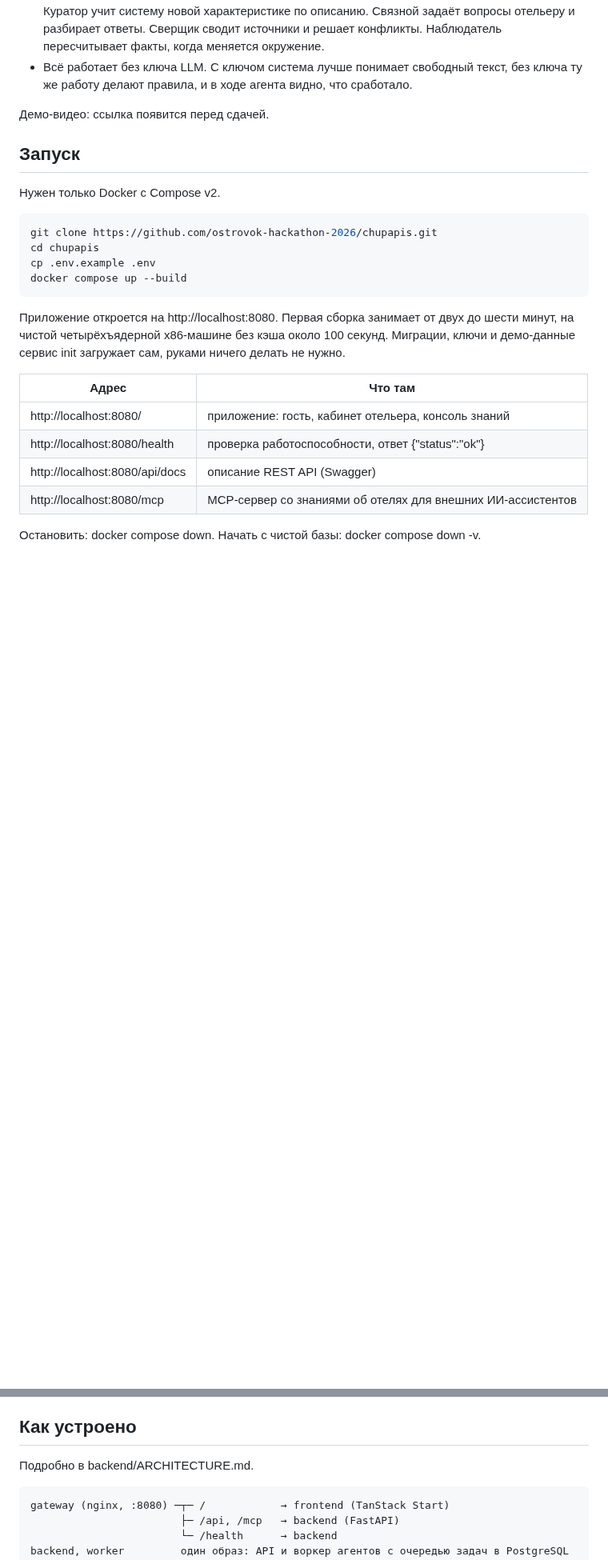
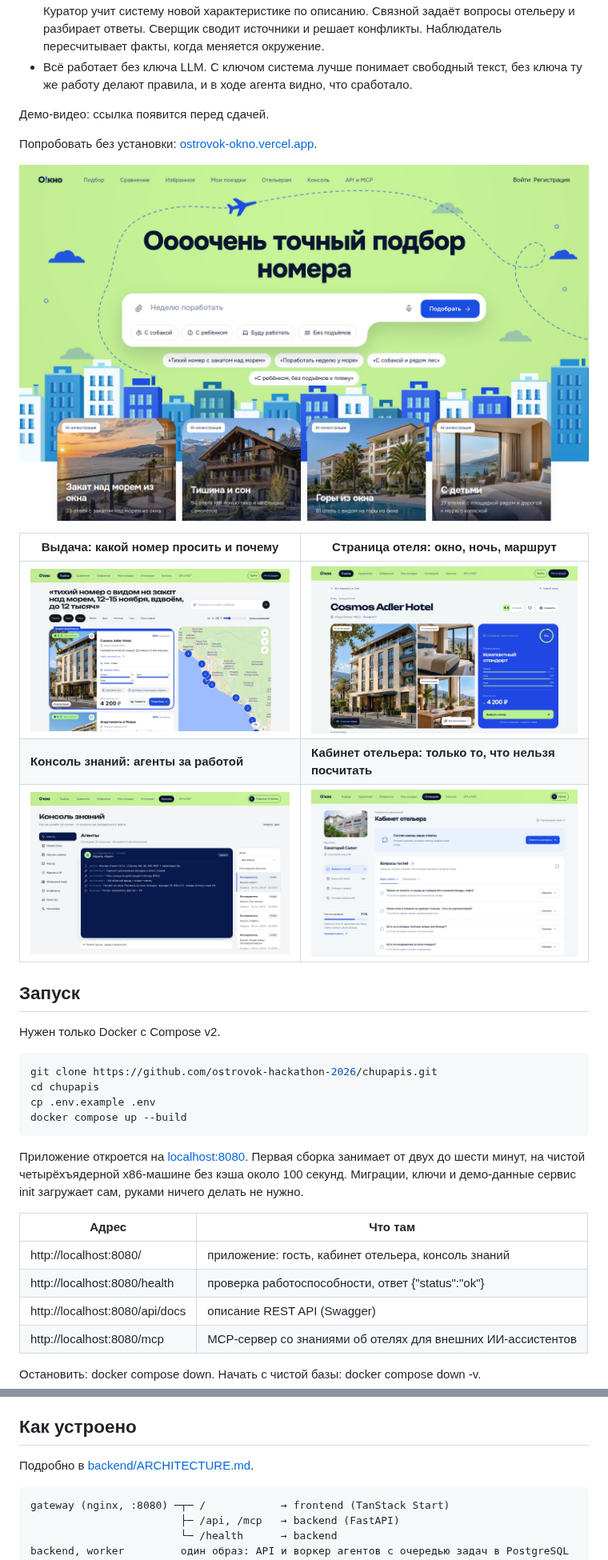
Before and after one commit to laughinme/ostrovok, a Markdown page: README.md, 2 parts joined by grey strips. Shown at 80% size. GitHub-like rendering; pictures changed too: assets/readme/console.jpg (added), assets/readme/hotel.jpg (added), assets/readme/landing.jpg (added); blank space fills up the shorter version.

Commit message:
docs(readme): add product screenshots and clickable links

````diff
--- a/README.md
+++ b/README.md
@@ -23,6 +23,16 @@
 
 Демо-видео: ссылка появится перед сдачей.
 
+Попробовать без установки: [ostrovok-okno.vercel.app](https://ostrovok-okno.vercel.app).
+
+![Главная: желание своими словами](assets/readme/landing.jpg)
+
+| Выдача: какой номер просить и почему | Страница отеля: окно, ночь, маршрут |
+|---|---|
+| ![Выдача](assets/readme/results.jpg) | ![Страница отеля](assets/readme/hotel.jpg) |
+| **Консоль знаний: агенты за работой** | **Кабинет отельера: только то, что нельзя посчитать** |
+| ![Консоль](assets/readme/console.jpg) | ![Кабинет отельера](assets/readme/partner.jpg) |
+
 ## Запуск
 
 Нужен только Docker с Compose v2.
@@ -34,7 +44,7 @@ cp .env.example .env
 docker compose up --build
 ```
 
-Приложение откроется на http://localhost:8080. Первая сборка занимает от двух до шести минут, на чистой
+Приложение откроется на [localhost:8080](http://localhost:8080). Первая сборка занимает от двух до шести минут, на чистой
 четырёхъядерной x86-машине без кэша около 100 секунд. Миграции, ключи и демо-данные сервис init загружает
 сам, руками ничего делать не нужно.
 
@@ -133,7 +143,7 @@ docker compose exec ollama ollama pull qwen2.5:3b
 
 ## Как устроено
 
-Подробно в backend/ARCHITECTURE.md.
+Подробно в [backend/ARCHITECTURE.md](backend/ARCHITECTURE.md).
 
 ```text
 gateway (nginx, :8080) ─┬─ /            → frontend (TanStack Start)
````
Also changed, not shown: other parts of README.md (+9 -9 lines).
